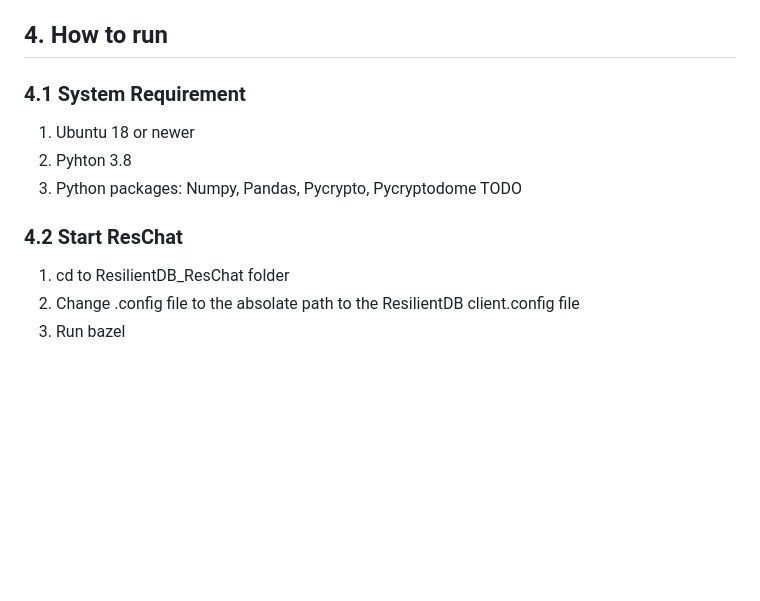
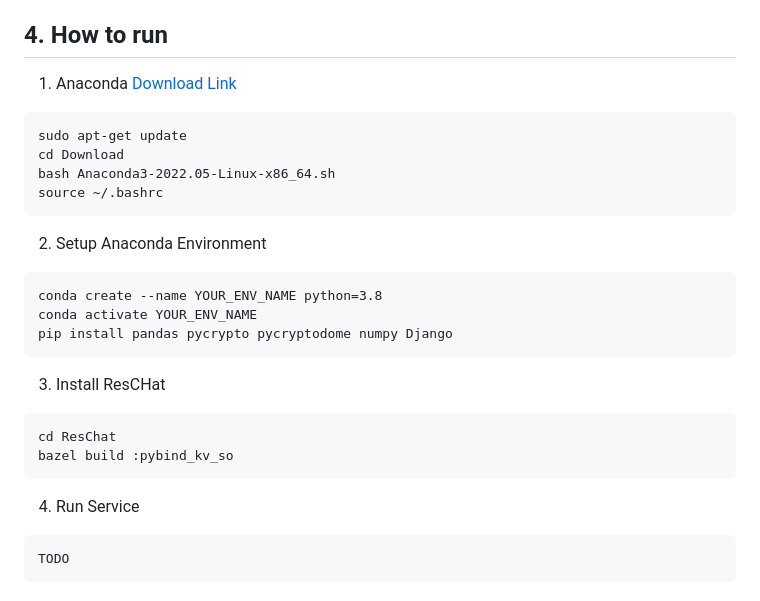
Before and after one commit to resilientdb/ResChat, a Markdown page: readme.md, the part around the change. Drawn GitHub-style; blank space fills up the shorter version.

Commit message:
Update readme.md
Include how to setup environment and how to build ResChat in README

````diff
--- a/readme.md
+++ b/readme.md
@@ -63,12 +63,27 @@ TODO
 TODO
 
 ## 4. How to run
-  ### 4.1 System Requirement
-  1. Ubuntu 18 or newer
-  2. Pyhton 3.8
-  3. Python packages: Numpy, Pandas, Pycrypto, Pycryptodome
-  TODO
-  ### 4.2 Start ResChat
-  1. cd to ResilientDB_ResChat folder
-  2. Change .config file to the absolate path to the ResilientDB client.config file
-  3. Run bazel
+1. Anaconda [Download Link](https://www.anaconda.com/download#downloads)
+```
+sudo apt-get update
+cd Download
+bash Anaconda3-2022.05-Linux-x86_64.sh
+source ~/.bashrc
+```
+
+2. Setup Anaconda Environment
+```
+conda create --name YOUR_ENV_NAME python=3.8
+conda activate YOUR_ENV_NAME
+pip install pandas pycrypto pycryptodome numpy Django
+```
+3. Install ResCHat
+```angular2html
+cd ResChat
+bazel build :pybind_kv_so
+```
+
+4. Run Service
+```angular2html
+TODO
+```
````
